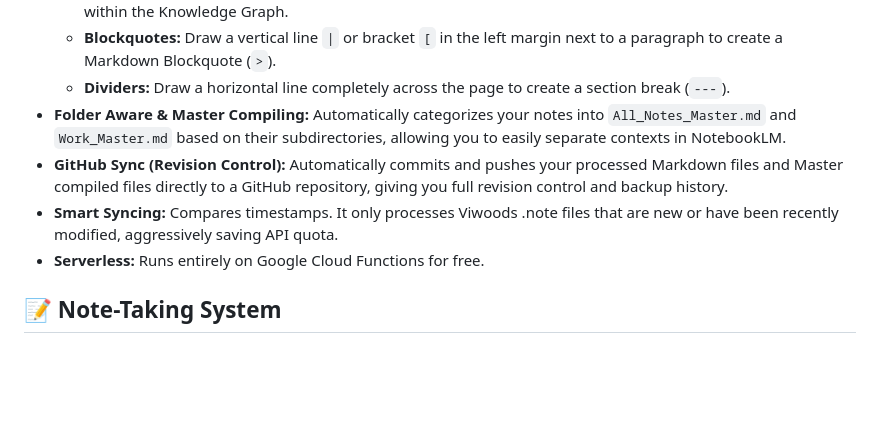
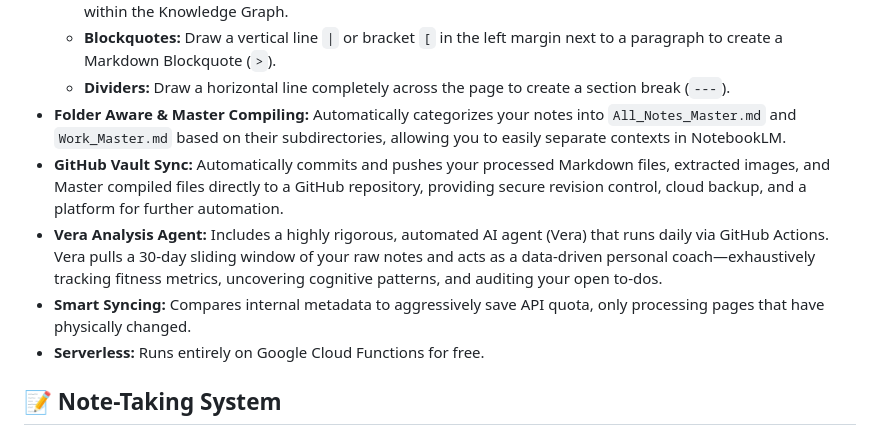
Before and after one commit to secretsciencelab/viwoods-brain2, a Markdown page: README.md, the part around the change. Rendered like a GitHub page; blank space fills up the shorter version.

Commit message:
Update README with GitHub sync and Vera Analysis Agent features

```diff
--- a/README.md
+++ b/README.md
@@ -22,8 +22,9 @@ This tool automatically detects new handwritten Viwoods .note files in your Goog
   - **Blockquotes:** Draw a vertical line `|` or bracket `[` in the left margin next to a paragraph to create a Markdown Blockquote (`>`).
   - **Dividers:** Draw a horizontal line completely across the page to create a section break (`---`).
 - **Folder Aware & Master Compiling:** Automatically categorizes your notes into `All_Notes_Master.md` and `Work_Master.md` based on their subdirectories, allowing you to easily separate contexts in NotebookLM.
-- **GitHub Sync (Revision Control):** Automatically commits and pushes your processed Markdown files and Master compiled files directly to a GitHub repository, giving you full revision control and backup history.
-- **Smart Syncing:** Compares timestamps. It only processes Viwoods .note files that are new or have been recently modified, aggressively saving API quota.
+- **GitHub Vault Sync:** Automatically commits and pushes your processed Markdown files, extracted images, and Master compiled files directly to a GitHub repository, providing secure revision control, cloud backup, and a platform for further automation.
+- **Vera Analysis Agent:** Includes a highly rigorous, automated AI agent (Vera) that runs daily via GitHub Actions. Vera pulls a 30-day sliding window of your raw notes and acts as a data-driven personal coach—exhaustively tracking fitness metrics, uncovering cognitive patterns, and auditing your open to-dos.
+- **Smart Syncing:** Compares internal metadata to aggressively save API quota, only processing pages that have physically changed.
 - **Serverless:** Runs entirely on Google Cloud Functions for free.
 
 ## 📝 Note-Taking System
```
